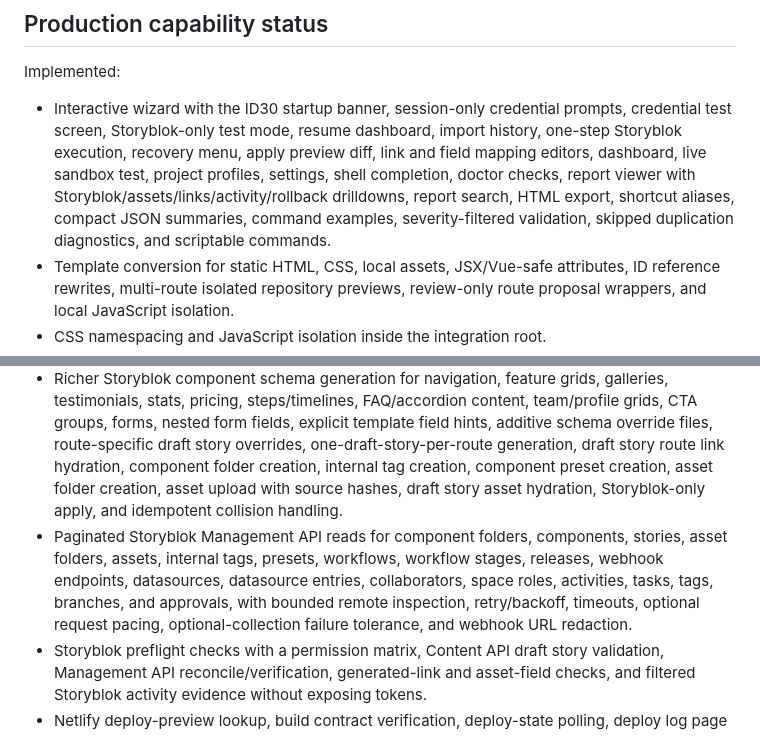
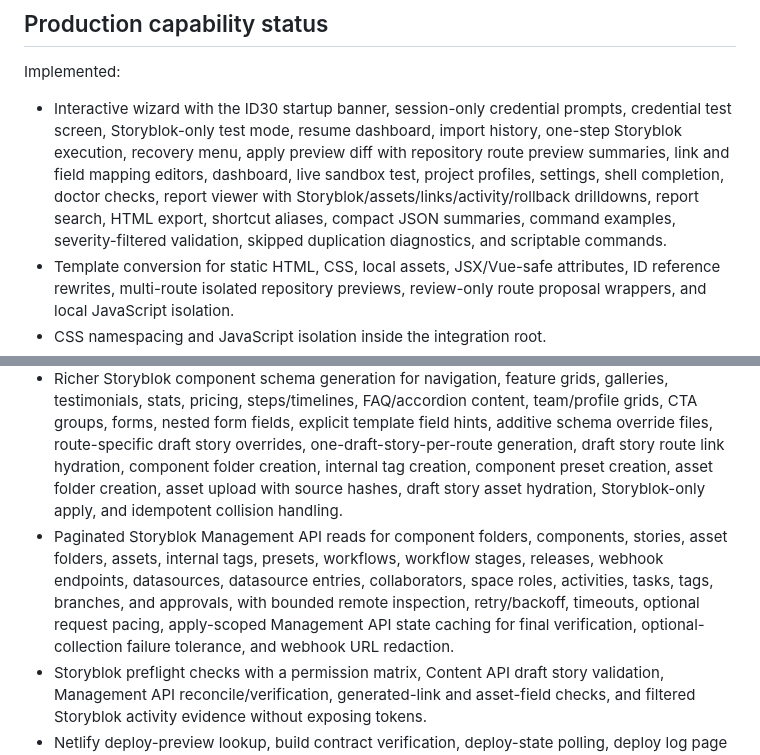
Before and after one commit to a-wadsworth-id30/HTML-to-Storyblok, a Markdown page: README.md, 2 parts joined by grey strips. Rendered like a GitHub page.

```diff
--- a/README.md
+++ b/README.md
@@ -1169,13 +1169,13 @@ html-to-storyblok report
 
 Implemented:
 
-- Interactive wizard with the ID30 startup banner, session-only credential prompts, credential test screen, Storyblok-only test mode, resume dashboard, import history, one-step Storyblok execution, recovery menu, apply preview diff, link and field mapping editors, dashboard, live sandbox test, project profiles, settings, shell completion, doctor checks, report viewer with Storyblok/assets/links/activity/rollback drilldowns, report search, HTML export, shortcut aliases, compact JSON summaries, command examples, severity-filtered validation, skipped duplication diagnostics, and scriptable commands.
+- Interactive wizard with the ID30 startup banner, session-only credential prompts, credential test screen, Storyblok-only test mode, resume dashboard, import history, one-step Storyblok execution, recovery menu, apply preview diff with repository route preview summaries, link and field mapping editors, dashboard, live sandbox test, project profiles, settings, shell completion, doctor checks, report viewer with Storyblok/assets/links/activity/rollback drilldowns, report search, HTML export, shortcut aliases, compact JSON summaries, command examples, severity-filtered validation, skipped duplication diagnostics, and scriptable commands.
 - Template conversion for static HTML, CSS, local assets, JSX/Vue-safe attributes, ID reference rewrites, multi-route isolated repository previews, review-only route proposal wrappers, and local JavaScript isolation.
 - CSS namespacing and JavaScript isolation inside the integration root.
 - Additive-only manifests with derived Storyblok prefixes and isolated repository namespaces.
 - Opt-in frontend and Storyblok duplication candidate inference with dependency graph copying, style dependency namespacing, local JSON data copying, static asset copy planning, import/URL rewrites, skipped-candidate diagnostics, manifest validation, and duplicated-output validation.
 - Richer Storyblok component schema generation for navigation, feature grids, galleries, testimonials, stats, pricing, steps/timelines, FAQ/accordion content, team/profile grids, CTA groups, forms, nested form fields, explicit template field hints, additive schema override files, route-specific draft story overrides, one-draft-story-per-route generation, draft story route link hydration, component folder creation, internal tag creation, component preset creation, asset folder creation, asset upload with source hashes, draft story asset hydration, Storyblok-only apply, and idempotent collision handling.
-- Paginated Storyblok Management API reads for component folders, components, stories, asset folders, assets, internal tags, presets, workflows, workflow stages, releases, webhook endpoints, datasources, datasource entries, collaborators, space roles, activities, tasks, tags, branches, and approvals, with bounded remote inspection, retry/backoff, timeouts, optional request pacing, optional-collection failure tolerance, and webhook URL redaction.
+- Paginated Storyblok Management API reads for component folders, components, stories, asset folders, assets, internal tags, presets, workflows, workflow stages, releases, webhook endpoints, datasources, datasource entries, collaborators, space roles, activities, tasks, tags, branches, and approvals, with bounded remote inspection, retry/backoff, timeouts, optional request pacing, apply-scoped Management API state caching for final verification, optional-collection failure tolerance, and webhook URL redaction.
 - Storyblok preflight checks with a permission matrix, Content API draft story validation, Management API reconcile/verification, generated-link and asset-field checks, and filtered Storyblok activity evidence without exposing tokens.
 - Netlify deploy-preview lookup, build contract verification, deploy-state polling, deploy log page references, and optional redacted Netlify CLI log snapshots.
 - Local validation and diffing for generated files, adapter plans, route proposal wrappers, duplicated component files, dependency copies, and assets, plus repository collision/worktree preflight checks, apply preflight artifacts, incremental apply step artifacts, rollback previews, confirmed local rollback for integration-owned files and route-preview directories, and confirmed remote Storyblok rollback for integration-owned draft resources.
```
Also changed, not shown: other parts of README.md (+3 -3 lines).
